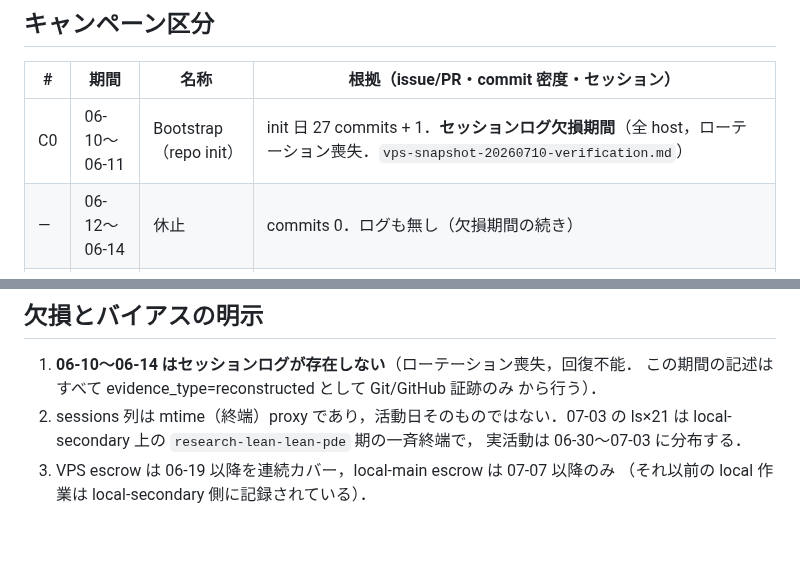
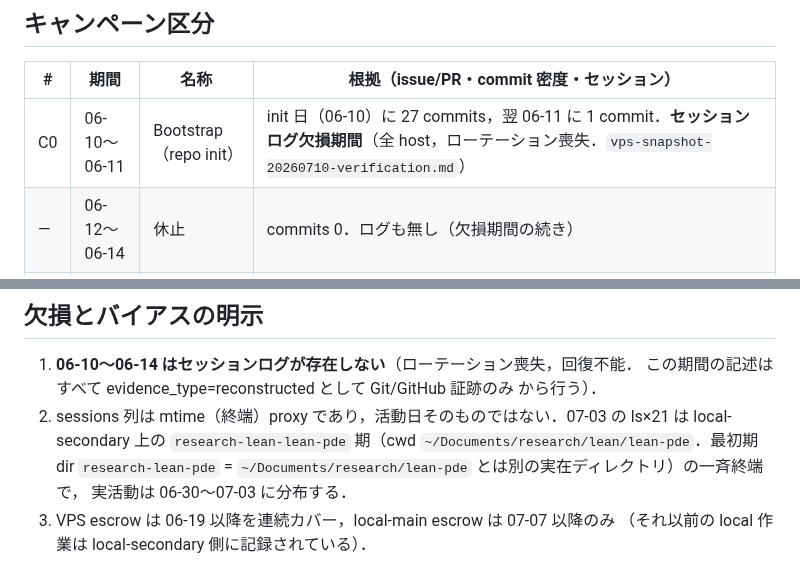
Before and after one commit to uda-lab/KSE2026, a Markdown page: analysis/project-timeline.md, 2 parts joined by grey strips. GitHub-like rendering; blank space fills up the shorter version.

Commit message:
fix: Copilot 指摘 3 件 (C0 表記の明確化・dir 名の注記・event 表見出し)
Co-Authored-By: Claude Fable 5 <noreply@anthropic.com>
Claude-Session: https://claude.ai/code/session_01LkeA7jtqdGzpNYdfwiW6aA

```diff
--- a/analysis/project-timeline.md
+++ b/analysis/project-timeline.md
@@ -10,7 +10,7 @@ Git commit・Issue/PR・セッションログを統合した leray-hopf 開発
 
 | # | 期間 | 名称 | 根拠（issue/PR・commit 密度・セッション） |
 |---|---|---|---|
-| C0 | 06-10〜06-11 | Bootstrap（repo init） | init 日 27 commits + 1．**セッションログ欠損期間**（全 host，ローテーション喪失．`vps-snapshot-20260710-verification.md`） |
+| C0 | 06-10〜06-11 | Bootstrap（repo init） | init 日（06-10）に 27 commits，翌 06-11 に 1 commit．**セッションログ欠損期間**（全 host，ローテーション喪失．`vps-snapshot-20260710-verification.md`） |
 | — | 06-12〜06-14 | 休止 | commits 0．ログも無し（欠損期間の続き） |
 | C1 | 06-15〜06-18 | 初期開発（local のみ） | commits 2/1/6/9．最古の一次ログ = local-secondary `research-lean-pde` セッション（06-15〜） |
 | C2 | 06-19〜07-05 | Axiom-removal キャンペーン | 06-19 leray-hopf#1（architecture audit）を起点に 06-20 だけで #2〜#31 の 30 件を起票し Stream A–D / R3・Torus lane 構造を確立．06-21 に 21 commits．07-04 #89 で T³ capstone 無条件化，07-05 #99 axiom flip → #102/#103 で kernel-only「full textbook LH」宣言．VPS の関与は 06-19 開始（同検証文書） |
@@ -75,7 +75,7 @@ Git commit・Issue/PR・セッションログを統合した leray-hopf 開発
    この期間の記述はすべて evidence_type=reconstructed として Git/GitHub 証跡のみ
    から行う）．
 2. sessions 列は mtime（終端）proxy であり，活動日そのものではない．07-03 の
-   ls×21 は local-secondary 上の `research-lean-lean-pde` 期の一斉終端で，
+   ls×21 は local-secondary 上の `research-lean-lean-pde` 期（cwd `~/Documents/research/lean/lean-pde`．最初期 dir `research-lean-pde` = `~/Documents/research/lean-pde` とは別の実在ディレクトリ）の一斉終端で，
    実活動は 06-30〜07-03 に分布する．
 3. VPS escrow は 06-19 以降を連続カバー，local-main escrow は 07-07 以降のみ
    （それ以前の local 作業は local-secondary 側に記録されている）．
```
Also changed, not shown: evidence/session-index/7e6156bf-4a4b-40e2-aa46-95822f4d9aa7.md (+1 -1 lines).
